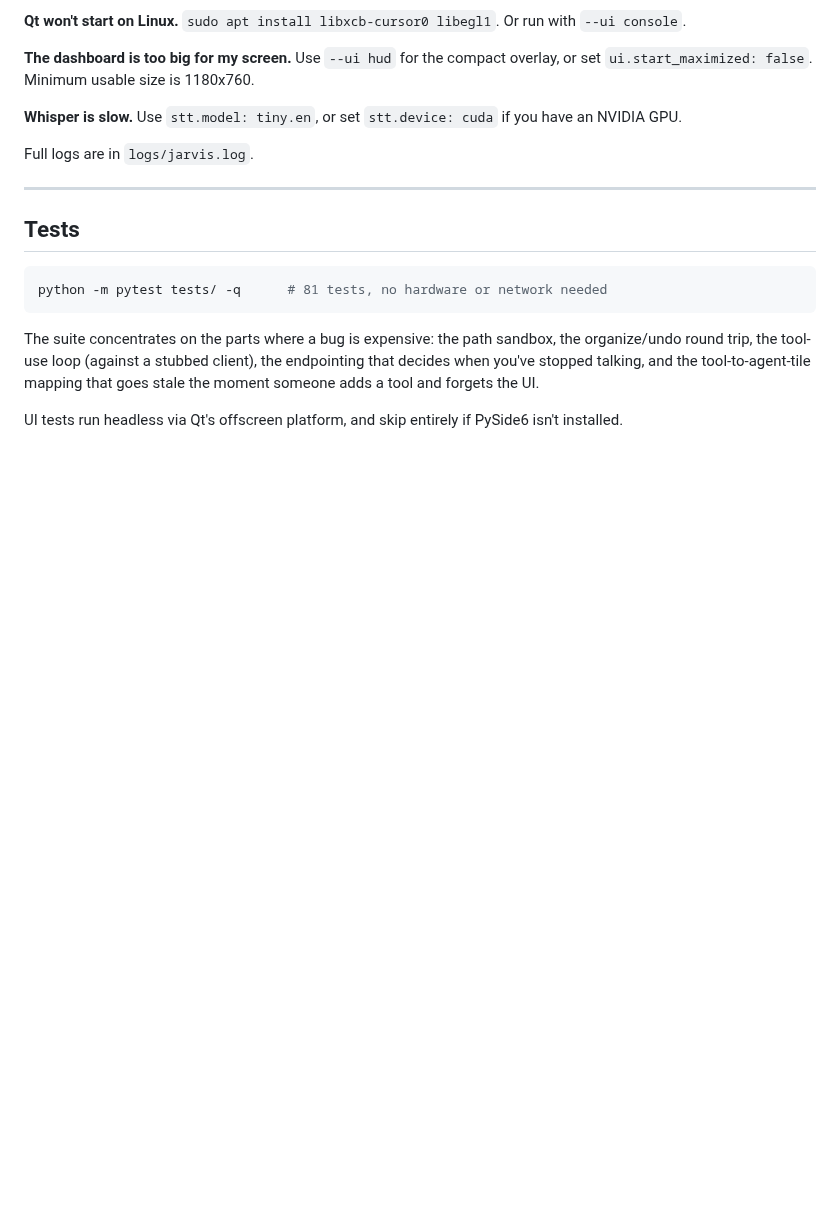
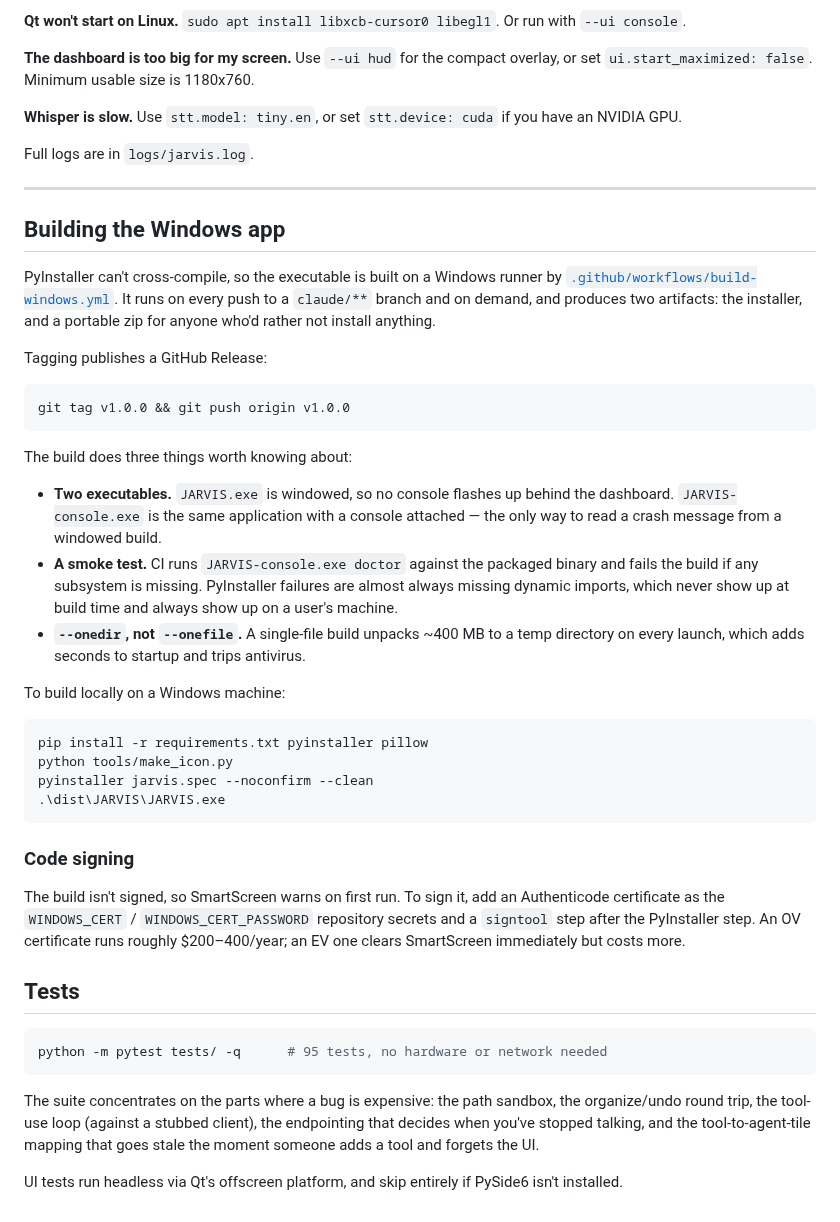
Before and after one commit to tcmg5/SUNDAY, a Markdown page: README.md, the part around one of its changes. GitHub-like rendering; blank space fills up the shorter version.

````diff
--- a/README.md
+++ b/README.md
@@ -375,10 +387,53 @@ Full logs are in `logs/jarvis.log`.
 
 ---
 
+## Building the Windows app
+
+PyInstaller can't cross-compile, so the executable is built on a Windows runner
+by [`.github/workflows/build-windows.yml`](.github/workflows/build-windows.yml).
+It runs on every push to a `claude/**` branch and on demand, and produces two
+artifacts: the installer, and a portable zip for anyone who'd rather not
+install anything.
+
+Tagging publishes a GitHub Release:
+
+```bash
+git tag v1.0.0 && git push origin v1.0.0
+```
+
+The build does three things worth knowing about:
+
+- **Two executables.** `JARVIS.exe` is windowed, so no console flashes up behind
+  the dashboard. `JARVIS-console.exe` is the same application with a console
+  attached — the only way to read a crash message from a windowed build.
+- **A smoke test.** CI runs `JARVIS-console.exe doctor` against the packaged
+  binary and fails the build if any subsystem is missing. PyInstaller failures
+  are almost always missing dynamic imports, which never show up at build time
+  and always show up on a user's machine.
+- **`--onedir`, not `--onefile`.** A single-file build unpacks ~400 MB to a temp
+  directory on every launch, which adds seconds to startup and trips antivirus.
+
+To build locally on a Windows machine:
+
+```powershell
+pip install -r requirements.txt pyinstaller pillow
+python tools/make_icon.py
+pyinstaller jarvis.spec --noconfirm --clean
+.\dist\JARVIS\JARVIS.exe
+```
+
+### Code signing
+
+The build isn't signed, so SmartScreen warns on first run. To sign it, add an
+Authenticode certificate as the `WINDOWS_CERT` / `WINDOWS_CERT_PASSWORD`
+repository secrets and a `signtool` step after the PyInstaller step. An OV
+certificate runs roughly $200–400/year; an EV one clears SmartScreen
+immediately but costs more.
+
 ## Tests
 
 ```bash
-python -m pytest tests/ -q      # 81 tests, no hardware or network needed
+python -m pytest tests/ -q      # 95 tests, no hardware or network needed
 ```
 
 The suite concentrates on the parts where a bug is expensive: the path sandbox,
````
Also changed, not shown: other parts of README.md (+39 -27 lines), assets/jarvis.png (added), 12 other files.
